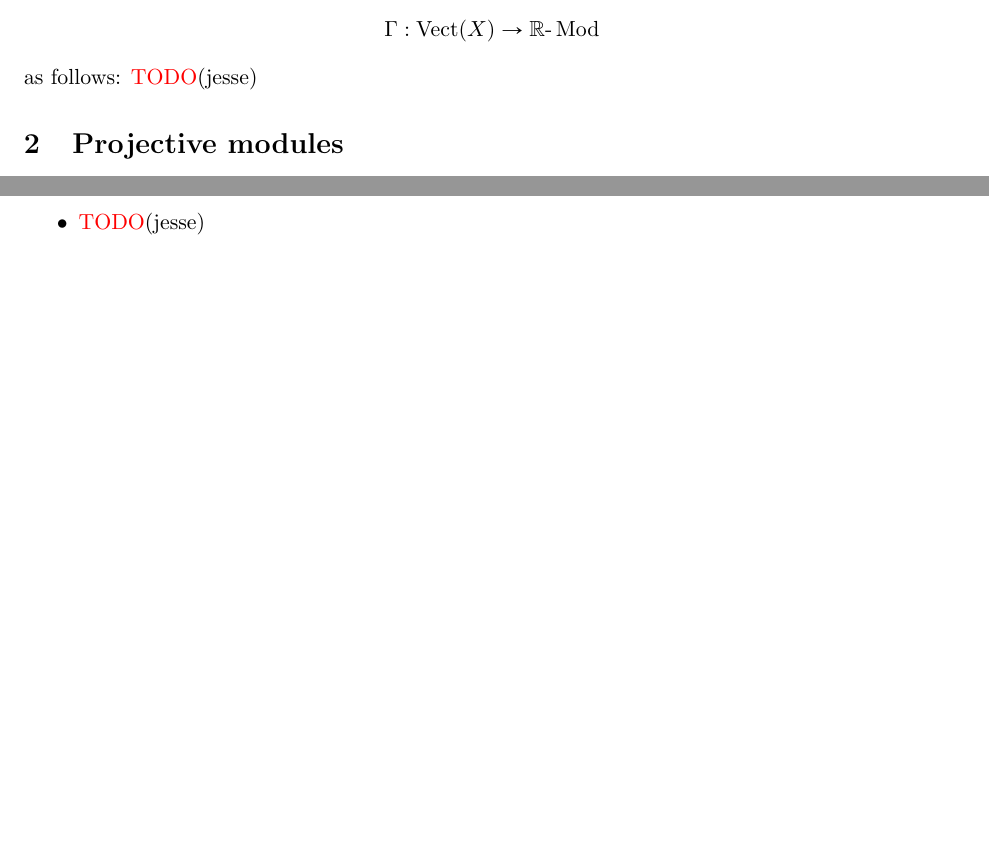
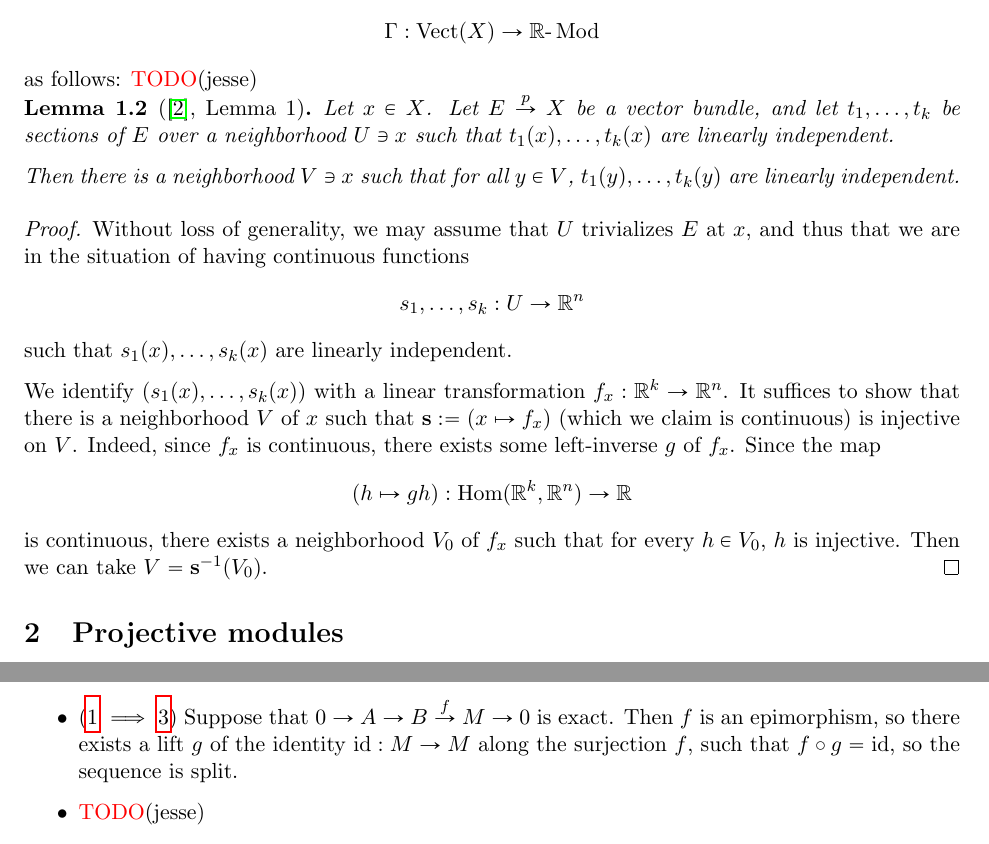
Before and after one commit to rwbarton/swan, a LaTeX paper (swan-notes/swan-notes.tex): two parts of pages 2 and 3 of 4 before the commit and two parts of pages 2 and 4 of 4 after it, joined at a grey line, cut so that both start at the same text, the shorter picture padded with empty space. Compiled offline with pdfLaTeX.

Commit message:
Sketch proof of Lemma 1

```diff
--- a/swan-notes/swan-notes.tex
+++ b/swan-notes/swan-notes.tex
@@ -136,6 +136,22 @@ For the rest of this document, we fix a compact Hausdorff space \(X\).
   \TODO(jesse)
 \end{definition}
 
+\begin{lemma}[\cite{swan1962vector}, Lemma 1]\label{lemma-1}
+  Let \(x \in X\). Let \(E \overset{p}{\to} X\) be a vector bundle, and let \(t_1, \dots, t_k\) be sections of \(E\) over a neighborhood \(U \ni x\) such that \(t_1(x), \dots, t_k(x)\) are linearly independent.
+
+  Then there is a neighborhood \(V \ni x\) such that for all \(y \in V\), \(t_1(y), \dots, t_k(y)\) are linearly independent.
+\end{lemma}
+
+\begin{proof}
+  Without loss of generality, we may assume that \(U\) trivializes \(E\) at \(x\), and thus that we are in the situation of having continuous functions
+  \[s_1, \dots, s_k : U \to \R^n\]
+  such that \(s_1(x), \dots, s_k(x)\) are linearly independent.
+
+  We identify \((s_1(x), \dots, s_k(x))\) with a linear transformation \(f_x : \R^k \to \R^n\). It suffices to show that there is a neighborhood \(V\) of \(x\) such that \(\mathbf{s} := (x \mapsto f_x)\) (which we claim is continuous) is injective on \(V\). Indeed, since \(f_x\) is continuous, there exists some left-inverse \(g\) of \(f_x\). Since the map
+  \[(h \mapsto gh) : \Hom(\R^k, \R^n) \to \R\]
+  is continuous, there exists a neighborhood \(V_0\) of \(f_x\) such that for every \(h \in V_0\), \(h\) is injective. Then we can take \(V = \mathbf{s}^{-1}(V_0)\).
+\end{proof}
+
 \section{Projective modules}
 Throughout this section, we fix a commutative ring \(R\).
 
@@ -213,6 +229,7 @@ Now we prove \ref{lemma-covariant-hom-left-exact-2}.
 
     To show right-exactness, it suffices to show that \(f_2 \circ -\) is surjective. Fix \(h : M \to C\). By assumption, \(f_2\) is surjective. Then we are in the situation of \ref{projective-lifting}, so there exists a lift \(\wt{h} : M \to B\) of \(h\) along \(f_2\) such that \(f_2 \circ \wt{h} = h\).
 
+    \item (\ref{projective-lifting} \(\implies\) \ref{projective-split}) Suppose that \(0 \to A \to B \overset{f}{\to} M \to 0\) is exact. Then \(f\) is an epimorphism, so there exists a lift \(g\) of the identity \(\operatorname{id} : M \to M\) along the surjection \(f\), such that \(f \circ g = \operatorname{id}\), so the sequence is split.
   \item \TODO(jesse)
   \end{itemize}
 \end{proof}
```
Also changed, not shown: 1 other file.
